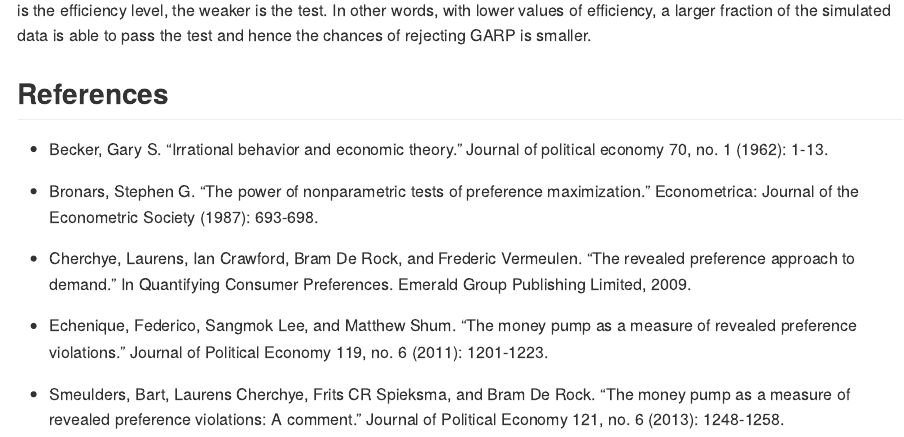
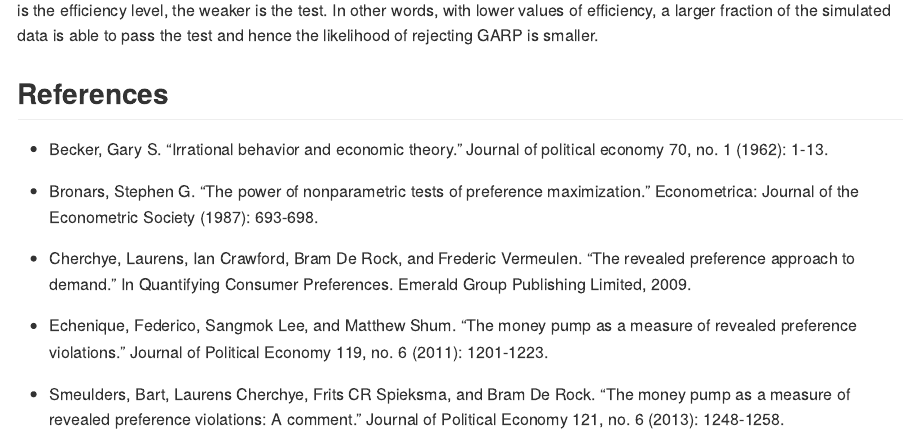
Before and after one commit to ksurana21/revpref, an R Markdown document (README.Rmd): the page in a window 1100 px wide, from 4660 px down. The pictures show the output file README.md that the author committed with the source, drawn offline in the style of GitHub; badge pictures from the web are left out.

Commit message:
CRAN submission

````diff
--- a/README.Rmd
+++ b/README.Rmd
@@ -183,7 +183,7 @@ plot(power, type = "b",col = "black", lwd = 1, pch = 20, bty = "L")
 
 ```
 
-As depicted in the figure above, the power of the GARP test increases with the efficiency level. This is expected as the lower is the efficiency level, the weaker is the test. In other words, with lower values of efficiency, a larger fraction of the simulated data is able to pass the test and hence the chances of rejecting GARP is smaller.
+As depicted in the figure above, the power of the GARP test increases with the efficiency level. This is expected as the lower is the efficiency level, the weaker is the test. In other words, with lower values of efficiency, a larger fraction of the simulated data is able to pass the test and hence the likelihood of rejecting GARP is smaller.
 
 
 
````
Also changed, not shown: R/bronars.R (+2 -2 lines), R/ccei.R (+2 -2 lines), R/garp.R (+2 -2 lines), R/sarp.R (+2 -2 lines), R/warp.R (+1 -1 lines), README.md, 6 other files.
